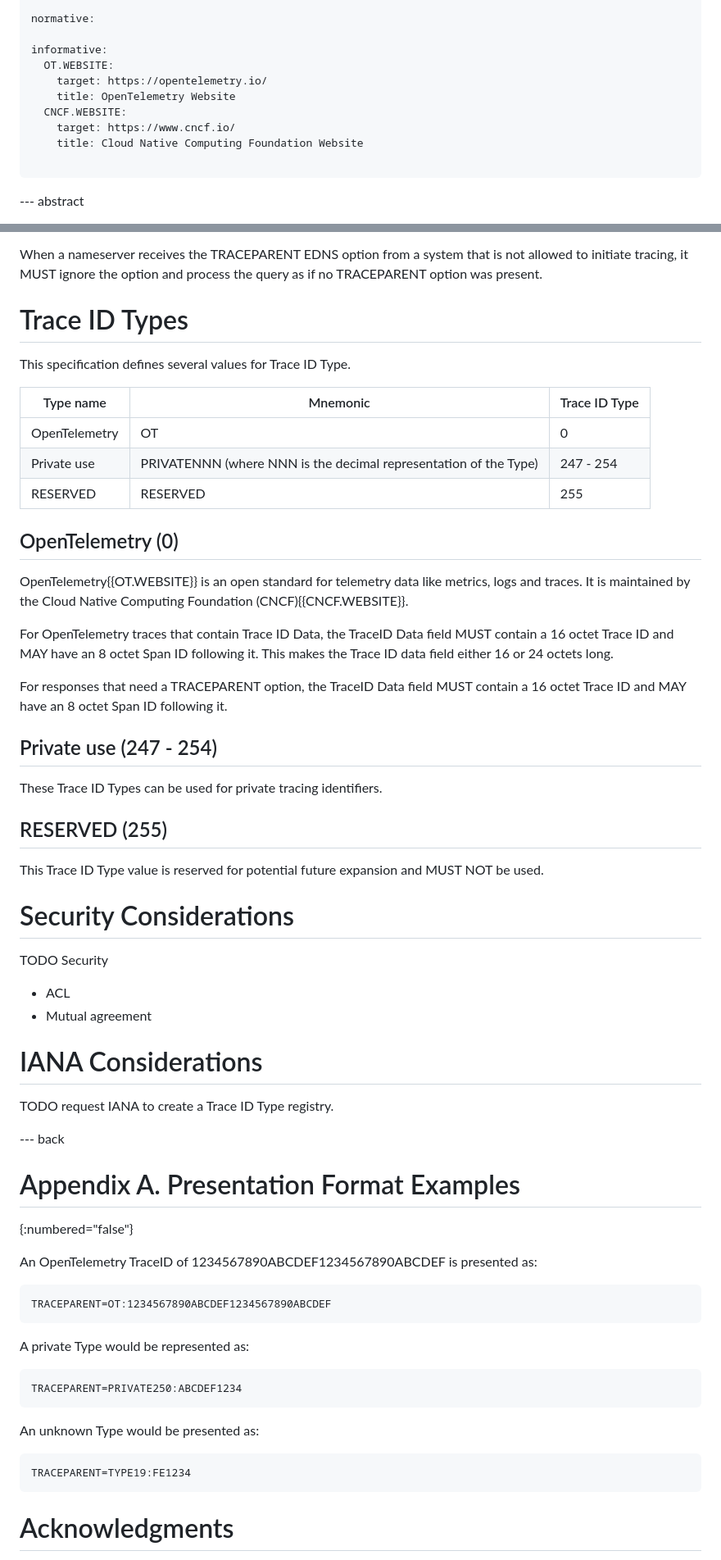
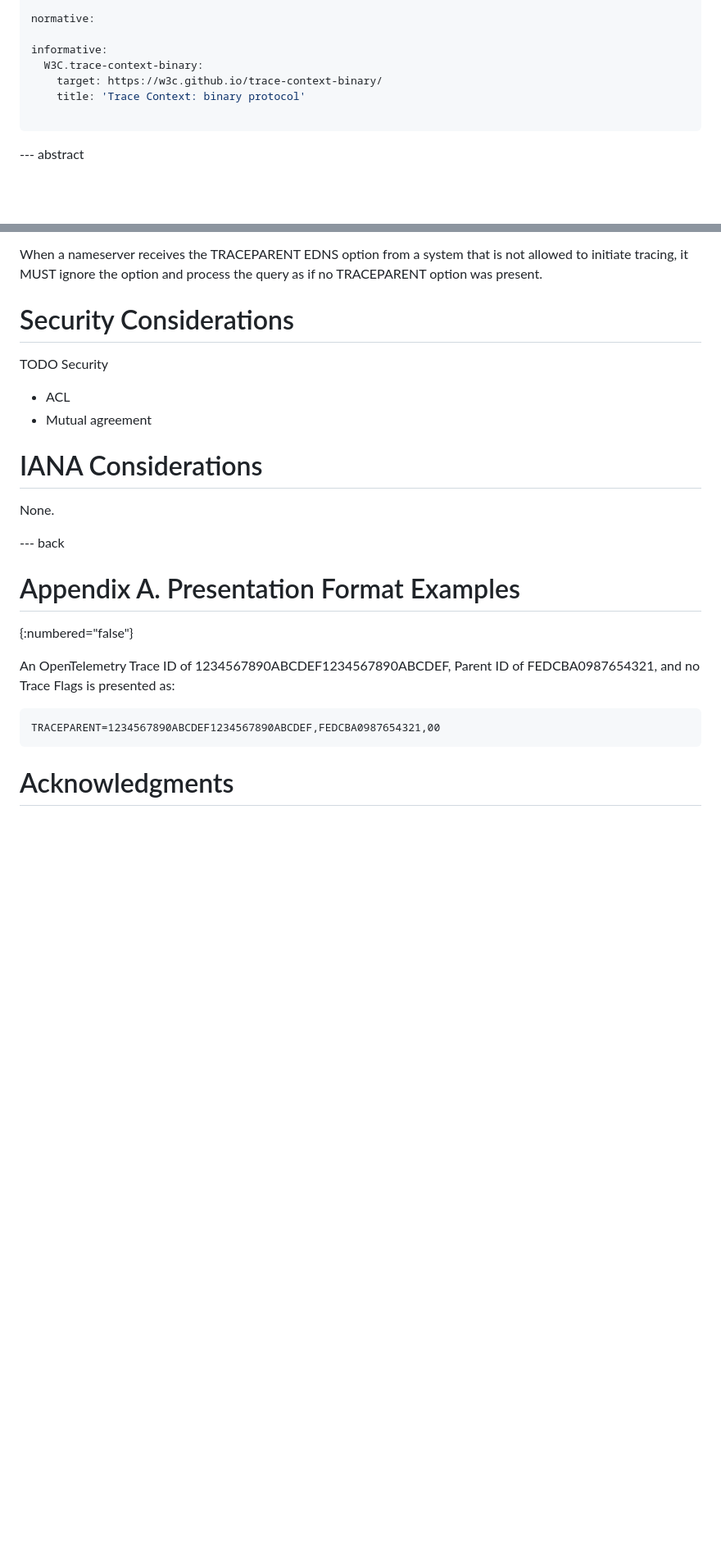
Before and after one commit to PowerDNS/draft-edns-otel-trace-ids, a Markdown page: draft-edns-otel-trace-ids.md, 2 parts joined by grey strips. Shown: that part at 82% size. Drawn GitHub-style; blank space fills up the shorter version.

```diff
--- a/draft-edns-otel-trace-ids.md
+++ b/draft-edns-otel-trace-ids.md
@@ -39,12 +39,9 @@ author:
 normative:
 
 informative:
-  OT.WEBSITE:
-    target: https://opentelemetry.io/
-    title: OpenTelemetry Website
-  CNCF.WEBSITE:
-    target: https://www.cncf.io/
-    title: Cloud Native Computing Foundation Website
+  W3C.trace-context-binary:
+    target: https://w3c.github.io/trace-context-binary/
+    title: 'Trace Context: binary protocol'
 
 ...
 
@@ -140,36 +140,5 @@ The nameserver MAY include a TRACEPARENT option in outgoing queries to trigger t
 
 When a nameserver receives the TRACEPARENT EDNS option from a system that is not allowed to initiate tracing, it MUST ignore the option and process the query as if no TRACEPARENT option was present.
-
-# Trace ID Types
-
-This specification defines several values for Trace ID Type.
-
-
-| Type name     | Mnemonic      | Trace ID Type |
-| ------------- | ------------- | ------------- |
-| OpenTelemetry | OT            | 0             |
-| Private use   | PRIVATENNN (where NNN is the decimal representation of the Type) | 247 - 254     |
-| RESERVED      | RESERVED           | 255           |
-
-
-## OpenTelemetry (0)
-
-OpenTelemetry{{OT.WEBSITE}} is an open standard for telemetry data like metrics, logs and traces.
-It is maintained by the Cloud Native Computing Foundation (CNCF){{CNCF.WEBSITE}}.
-
-For OpenTelemetry traces that contain Trace ID Data, the TraceID Data field MUST contain a 16 octet Trace ID and MAY have an 8 octet Span ID following it.
-This makes the Trace ID data field either 16 or 24 octets long.
-
-For responses that need a TRACEPARENT option, the TraceID Data field MUST contain a 16 octet Trace ID and MAY have an 8 octet Span ID following it.
-
-## Private use (247 - 254)
-
-These Trace ID Types can be used for private tracing identifiers.
-
-## RESERVED (255)
-
-This Trace ID Type value is reserved for potential future expansion and MUST NOT be used.
-
 
 # Security Considerations
 
@@ -180,29 +149,17 @@ TODO Security
 
 # IANA Considerations
 
-TODO request IANA to create a Trace ID Type registry.
+None.
 
 --- back
 
 # Appendix A. Presentation Format Examples
 {:numbered="false"}
 
-An OpenTelemetry TraceID of 1234567890ABCDEF1234567890ABCDEF is presented as:
+An OpenTelemetry Trace ID of 1234567890ABCDEF1234567890ABCDEF, Parent ID of FEDCBA0987654321, and no Trace Flags is presented as:
 
 ~~~ ascii-art
-TRACEPARENT=OT:1234567890ABCDEF1234567890ABCDEF
-~~~
-
-A private Type would be represented as:
-
-~~~ ascii-art
-TRACEPARENT=PRIVATE250:ABCDEF1234
-~~~
-
-An unknown Type would be presented as:
-
-~~~ ascii-art
-TRACEPARENT=TYPE19:FE1234
+TRACEPARENT=1234567890ABCDEF1234567890ABCDEF,FEDCBA0987654321,00
 ~~~
 
 # Acknowledgments
```
Also changed, not shown: other parts of draft-edns-otel-trace-ids.md (+21 -18 lines).
